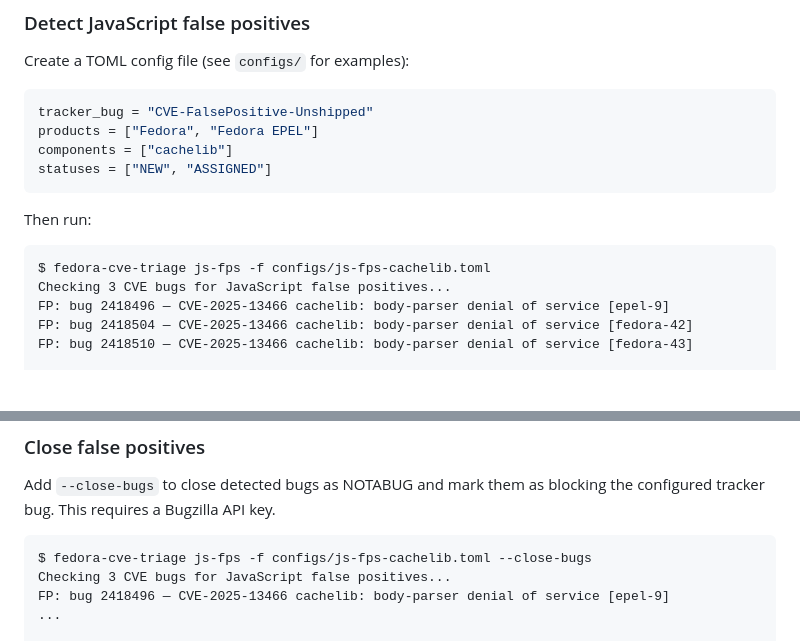
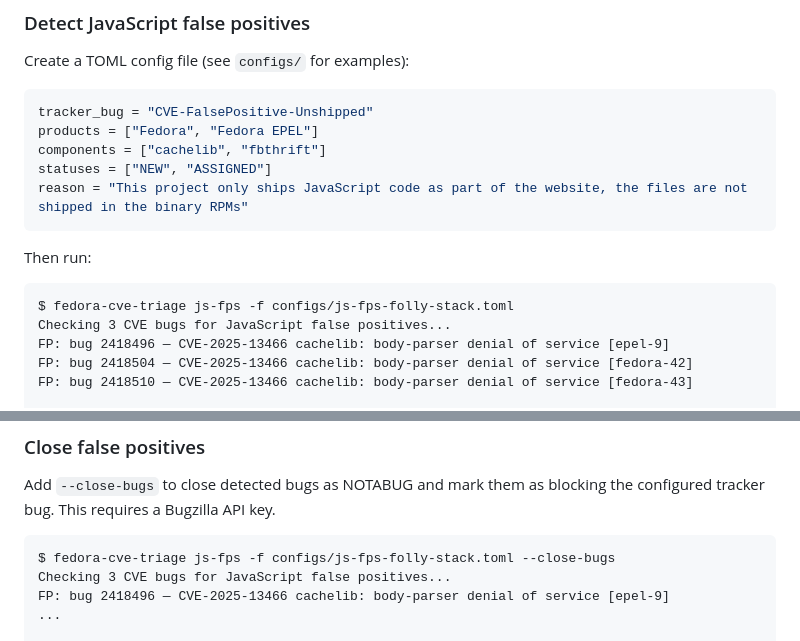
Before and after one commit to slopfest/sandogasa, a Markdown page: README.md, 2 parts joined by grey strips. GitHub-like rendering; blank space fills up the shorter version.

Commit message:
Update README examples for renamed config file
Co-Authored-By: Claude Opus 4.6 <noreply@anthropic.com>
Signed-off-by: Michel Lind <salimma@fedoraproject.org>

````diff
--- a/README.md
+++ b/README.md
@@ -30,14 +30,15 @@ Create a TOML config file (see `configs/` for examples):
 ```toml
 tracker_bug = "CVE-FalsePositive-Unshipped"
 products = ["Fedora", "Fedora EPEL"]
-components = ["cachelib"]
+components = ["cachelib", "fbthrift"]
 statuses = ["NEW", "ASSIGNED"]
+reason = "This project only ships JavaScript code as part of the website, the files are not shipped in the binary RPMs"
 ```
 
 Then run:
 
 ```
-$ fedora-cve-triage js-fps -f configs/js-fps-cachelib.toml
+$ fedora-cve-triage js-fps -f configs/js-fps-folly-stack.toml
 Checking 3 CVE bugs for JavaScript false positives...
 FP: bug 2418496 — CVE-2025-13466 cachelib: body-parser denial of service [epel-9]
 FP: bug 2418504 — CVE-2025-13466 cachelib: body-parser denial of service [fedora-42]
@@ -63,7 +64,7 @@ Add `--close-bugs` to close detected bugs as NOTABUG and mark them as
 blocking the configured tracker bug. This requires a Bugzilla API key.
 
 ```
-$ fedora-cve-triage js-fps -f configs/js-fps-cachelib.toml --close-bugs
+$ fedora-cve-triage js-fps -f configs/js-fps-folly-stack.toml --close-bugs
 Checking 3 CVE bugs for JavaScript false positives...
 FP: bug 2418496 — CVE-2025-13466 cachelib: body-parser denial of service [epel-9]
 ...
````
